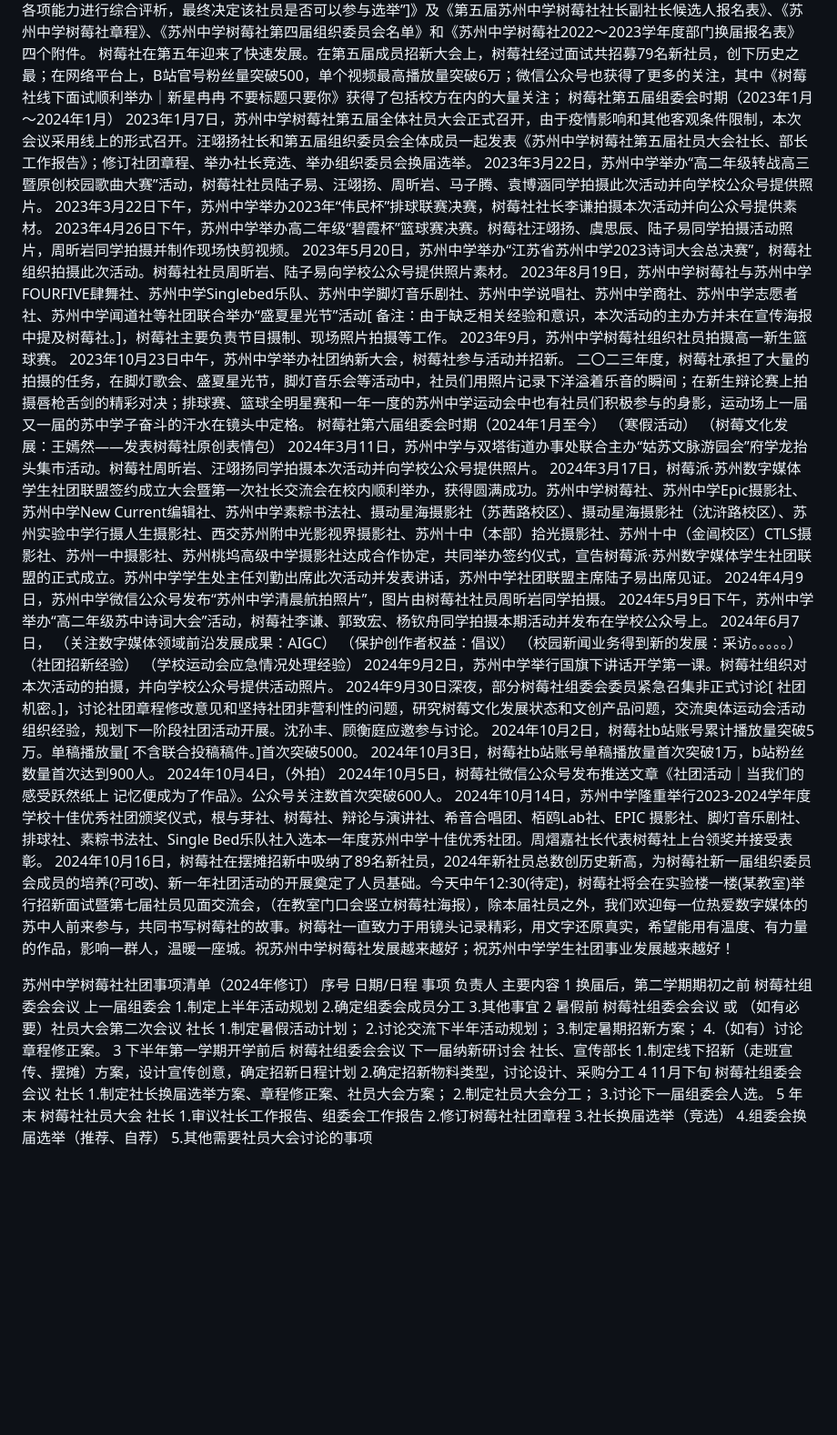
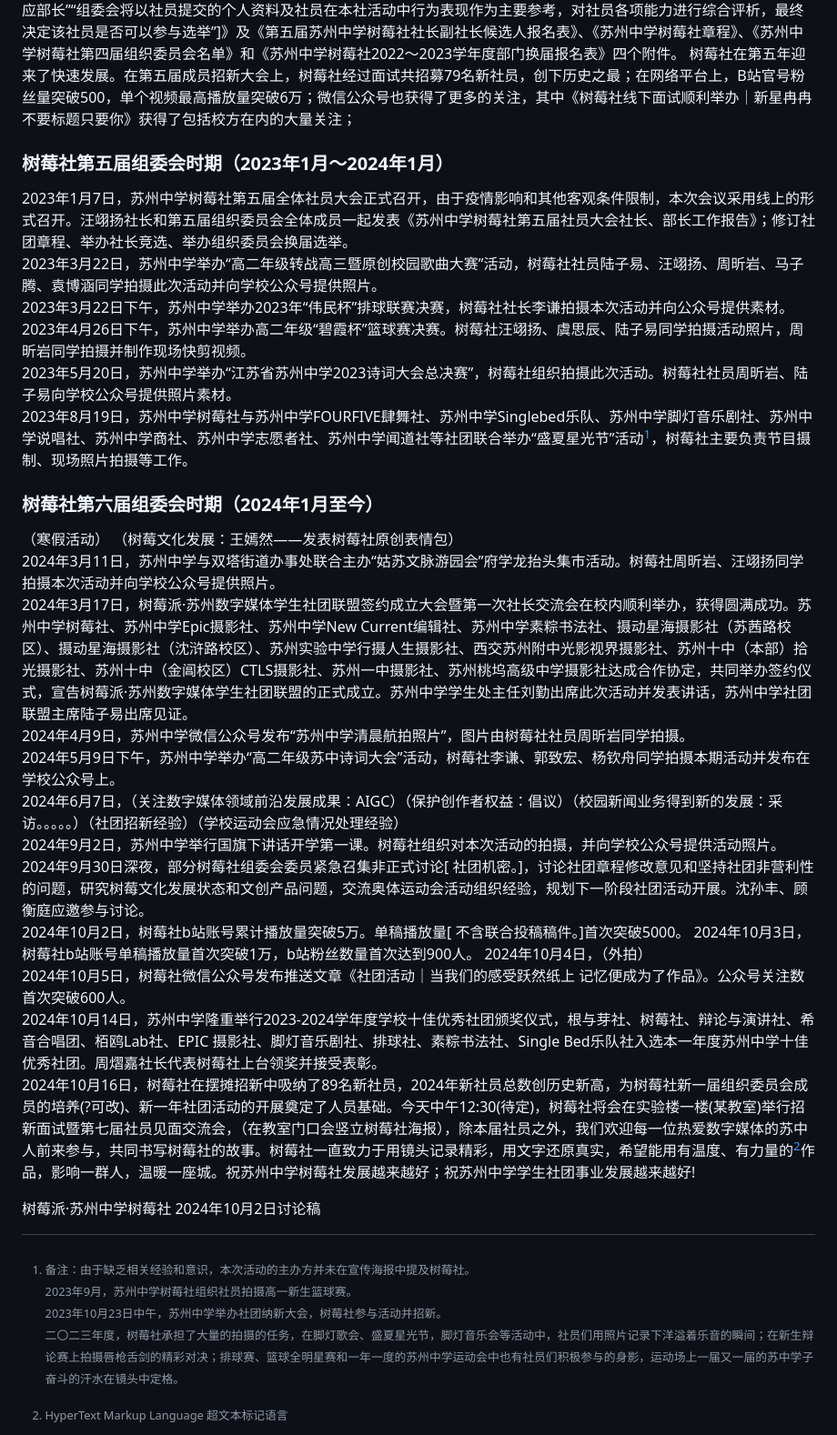
Before and after one commit to tonyshen2003/tonyshen2003.github.io, a Markdown page: README.md, the part around the change printed below. Shown: that part at 91% size. GitHub-like rendering; blank space fills up the shorter version.

Commit message:
测试版

```diff
--- a/README.md
+++ b/README.md
@@ -794,29 +794,25 @@ NewCurrent编辑部（社）
 2022年11月上旬，部分树莓社组委会委员紧急召集会议[ 社团机密。]，讨论换届事宜。
 2022年11月6日，陆子易同学代表树莓社组委会发布《苏州中学树莓社2022～2023年度换届选举方案[ 《苏州中学树莓社2022～2023年度换届选举方案》主要内容：“本次选举将从符合章程规定的树莓社社员中选举并产生苏州中学树莓社第五届组织委员会成员，包括1位社长、4位副社长以及各部门部长。”“换届选举分为：社长副社长选举和部长选举。互不冲突、可以兼任”“社长候选人需有影视或数字媒体相关创作经历或创作意愿”“部门换届在各部门内部进行，有意向者可填写部门换届报名表（附件四）并提交给对应部长”“组委会将以社员提交的个人资料及社员在本社活动中行为表现作为主要参考，对社员各项能力进行综合评析，最终决定该社员是否可以参与选举”]》及《第五届苏州中学树莓社社长副社长候选人报名表》、《苏州中学树莓社章程》、《苏州中学树莓社第四届组织委员会名单》和《苏州中学树莓社2022～2023学年度部门换届报名表》四个附件。
 树莓社在第五年迎来了快速发展。在第五届成员招新大会上，树莓社经过面试共招募79名新社员，创下历史之最；在网络平台上，B站官号粉丝量突破500，单个视频最高播放量突破6万；微信公众号也获得了更多的关注，其中《树莓社线下面试顺利举办｜新星冉冉 不要标题只要你》获得了包括校方在内的大量关注；
-树莓社第五届组委会时期（2023年1月～2024年1月）
+### 树莓社第五届组委会时期（2023年1月～2024年1月）
 2023年1月7日，苏州中学树莓社第五届全体社员大会正式召开，由于疫情影响和其他客观条件限制，本次会议采用线上的形式召开。汪翊扬社长和第五届组织委员会全体成员一起发表《苏州中学树莓社第五届社员大会社长、部长工作报告》；修订社团章程、举办社长竞选、举办组织委员会换届选举。
 2023年3月22日，苏州中学举办“高二年级转战高三暨原创校园歌曲大赛”活动，树莓社社员陆子易、汪翊扬、周昕岩、马子腾、袁博涵同学拍摄此次活动并向学校公众号提供照片。
 2023年3月22日下午，苏州中学举办2023年“伟民杯”排球联赛决赛，树莓社社长李谦拍摄本次活动并向公众号提供素材。
 2023年4月26日下午，苏州中学举办高二年级“碧霞杯”篮球赛决赛。树莓社汪翊扬、虞思辰、陆子易同学拍摄活动照片，周昕岩同学拍摄并制作现场快剪视频。
 2023年5月20日，苏州中学举办“江苏省苏州中学2023诗词大会总决赛”，树莓社组织拍摄此次活动。树莓社社员周昕岩、陆子易向学校公众号提供照片素材。
-2023年8月19日，苏州中学树莓社与苏州中学FOURFIVE肆舞社、苏州中学Singlebed乐队、苏州中学脚灯音乐剧社、苏州中学说唱社、苏州中学商社、苏州中学志愿者社、苏州中学闻道社等社团联合举办“盛夏星光节”活动[ 备注：由于缺乏相关经验和意识，本次活动的主办方并未在宣传海报中提及树莓社。]，树莓社主要负责节目摄制、现场照片拍摄等工作。
+2023年8月19日，苏州中学树莓社与苏州中学FOURFIVE肆舞社、苏州中学Singlebed乐队、苏州中学脚灯音乐剧社、苏州中学说唱社、苏州中学商社、苏州中学志愿者社、苏州中学闻道社等社团联合举办“盛夏星光节”活动[^1]，树莓社主要负责节目摄制、现场照片拍摄等工作。
+[^1]: 备注：由于缺乏相关经验和意识，本次活动的主办方并未在宣传海报中提及树莓社。
 2023年9月，苏州中学树莓社组织社员拍摄高一新生篮球赛。
 2023年10月23日中午，苏州中学举办社团纳新大会，树莓社参与活动并招新。
 二〇二三年度，树莓社承担了大量的拍摄的任务，在脚灯歌会、盛夏星光节，脚灯音乐会等活动中，社员们用照片记录下洋溢着乐音的瞬间；在新生辩论赛上拍摄唇枪舌剑的精彩对决；排球赛、篮球全明星赛和一年一度的苏州中学运动会中也有社员们积极参与的身影，运动场上一届又一届的苏中学子奋斗的汗水在镜头中定格。
-树莓社第六届组委会时期（2024年1月至今）
+### 树莓社第六届组委会时期（2024年1月至今）
 （寒假活动）
 （树莓文化发展：王嫣然——发表树莓社原创表情包）
 2024年3月11日，苏州中学与双塔街道办事处联合主办“姑苏文脉游园会”府学龙抬头集市活动。树莓社周昕岩、汪翊扬同学拍摄本次活动并向学校公众号提供照片。
 2024年3月17日，树莓派·苏州数字媒体学生社团联盟签约成立大会暨第一次社长交流会在校内顺利举办，获得圆满成功。苏州中学树莓社、苏州中学Epic摄影社、苏州中学New Current编辑社、苏州中学素粽书法社、摄动星海摄影社（苏茜路校区）、摄动星海摄影社（沈浒路校区）、苏州实验中学行摄人生摄影社、西交苏州附中光影视界摄影社、苏州十中（本部）拾光摄影社、苏州十中（金阊校区）CTLS摄影社、苏州一中摄影社、苏州桃坞高级中学摄影社达成合作协定，共同举办签约仪式，宣告树莓派·苏州数字媒体学生社团联盟的正式成立。苏州中学学生处主任刘勤出席此次活动并发表讲话，苏州中学社团联盟主席陆子易出席见证。
 2024年4月9日，苏州中学微信公众号发布“苏州中学清晨航拍照片”，图片由树莓社社员周昕岩同学拍摄。
 2024年5月9日下午，苏州中学举办“高二年级苏中诗词大会”活动，树莓社李谦、郭致宏、杨钦舟同学拍摄本期活动并发布在学校公众号上。
-2024年6月7日，
-（关注数字媒体领域前沿发展成果：AIGC）
-（保护创作者权益：倡议）
-（校园新闻业务得到新的发展：采访。。。。。）
-（社团招新经验）
-（学校运动会应急情况处理经验）
+2024年6月7日，（关注数字媒体领域前沿发展成果：AIGC）（保护创作者权益：倡议）（校园新闻业务得到新的发展：采访。。。。。）（社团招新经验）（学校运动会应急情况处理经验）
 2024年9月2日，苏州中学举行国旗下讲话开学第一课。树莓社组织对本次活动的拍摄，并向学校公众号提供活动照片。
 2024年9月30日深夜，部分树莓社组委会委员紧急召集非正式讨论[ 社团机密。]，讨论社团章程修改意见和坚持社团非营利性的问题，研究树莓文化发展状态和文创产品问题，交流奥体运动会活动组织经验，规划下一阶段社团活动开展。沈孙丰、顾衡庭应邀参与讨论。
 2024年10月2日，树莓社b站账号累计播放量突破5万。单稿播放量[ 不含联合投稿稿件。]首次突破5000。
@@ -824,66 +820,7 @@ NewCurrent编辑部（社）
 2024年10月4日，（外拍）
 2024年10月5日，树莓社微信公众号发布推送文章《社团活动｜当我们的感受跃然纸上 记忆便成为了作品》。公众号关注数首次突破600人。
 2024年10月14日，苏州中学隆重举行2023-2024学年度学校十佳优秀社团颁奖仪式，根与芽社、树莓社、辩论与演讲社、希音合唱团、栢鸥Lab社、EPIC 摄影社、脚灯音乐剧社、排球社、素粽书法社、Single Bed乐队社入选本一年度苏州中学十佳优秀社团。周熠嘉社长代表树莓社上台领奖并接受表彰。
-2024年10月16日，树莓社在摆摊招新中吸纳了89名新社员，2024年新社员总数创历史新高，为树莓社新一届组织委员会成员的培养(?可改)、新一年社团活动的开展奠定了人员基础。今天中午12:30(待定)，树莓社将会在实验楼一楼(某教室)举行招新面试暨第七届社员见面交流会，（在教室门口会竖立树莓社海报），除本届社员之外，我们欢迎每一位热爱数字媒体的苏中人前来参与，共同书写树莓社的故事。树莓社一直致力于用镜头记录精彩，用文字还原真实，希望能用有温度、有力量的作品，影响一群人，温暖一座城。祝苏州中学树莓社发展越来越好；祝苏州中学学生社团事业发展越来越好！
-
-
-
-
-
-
-
-
-
-
-
-
-
-
-
-
-
-
-
-
-
-
-苏州中学树莓社社团事项清单（2024年修订）
-序号	日期/日程	事项	负责人	主要内容
-1	换届后，第二学期期初之前	树莓社组委会会议	上一届组委会	1.制定上半年活动规划
-2.确定组委会成员分工
-3.其他事宜
-2	暑假前	树莓社组委会会议
-或
-（如有必要）社员大会第二次会议	社长	1.制定暑假活动计划；
-2.讨论交流下半年活动规划；
-3.制定暑期招新方案；
-4.（如有）讨论章程修正案。
-3	下半年第一学期开学前后	树莓社组委会会议
-下一届纳新研讨会	社长、宣传部长	1.制定线下招新（走班宣传、摆摊）方案，设计宣传创意，确定招新日程计划
-2.确定招新物料类型，讨论设计、采购分工
-4	11月下旬	树莓社组委会会议	社长	1.制定社长换届选举方案、章程修正案、社员大会方案；
-2.制定社员大会分工；
-3.讨论下一届组委会人选。
-5	年末	树莓社社员大会	社长	1.审议社长工作报告、组委会工作报告
-2.修订树莓社社团章程
-3.社长换届选举（竞选）
-4.组委会换届选举（推荐、自荐）
-5.其他需要社员大会讨论的事项
-
-
-
-
-
-
-
-
-
-
-
-
-
-
-
-
+2024年10月16日，树莓社在摆摊招新中吸纳了89名新社员，2024年新社员总数创历史新高，为树莓社新一届组织委员会成员的培养(?可改)、新一年社团活动的开展奠定了人员基础。今天中午12:30(待定)，树莓社将会在实验楼一楼(某教室)举行招新面试暨第七届社员见面交流会，（在教室门口会竖立树莓社海报），除本届社员之外，我们欢迎每一位热爱数字媒体的苏中人前来参与，共同书写树莓社的故事。树莓社一直致力于用镜头记录精彩，用文字还原真实，希望能用有温度、有力量的[^2]作品，影响一群人，温暖一座城。祝苏州中学树莓社发展越来越好；祝苏州中学学生社团事业发展越来越好!
+[^2]:HyperText Markup Language 超文本标记语言
 
 树莓派·苏州中学树莓社                    2024年10月2日讨论稿
```
Also changed, not shown: other parts of README.md (+3 -3 lines).
